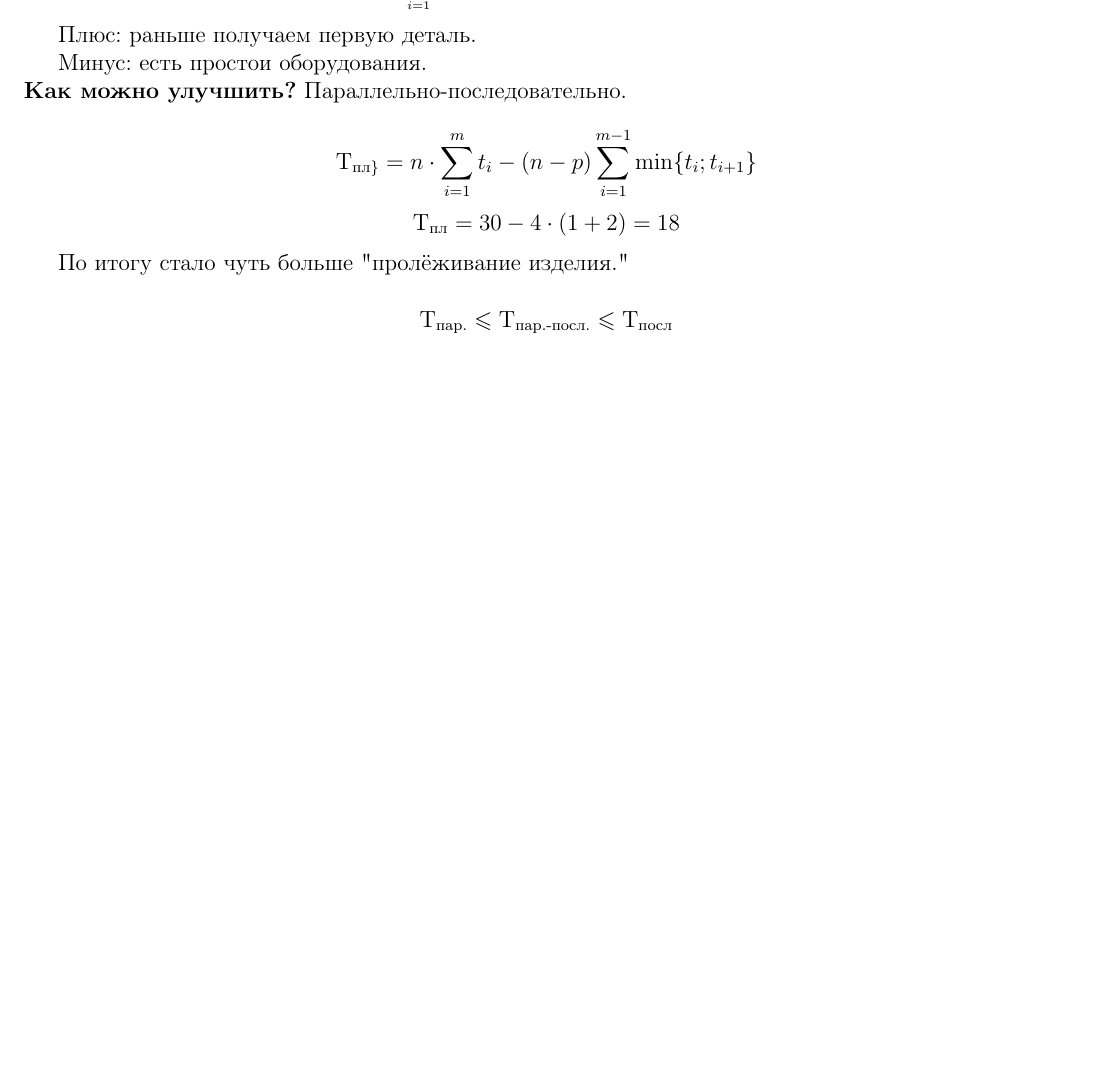
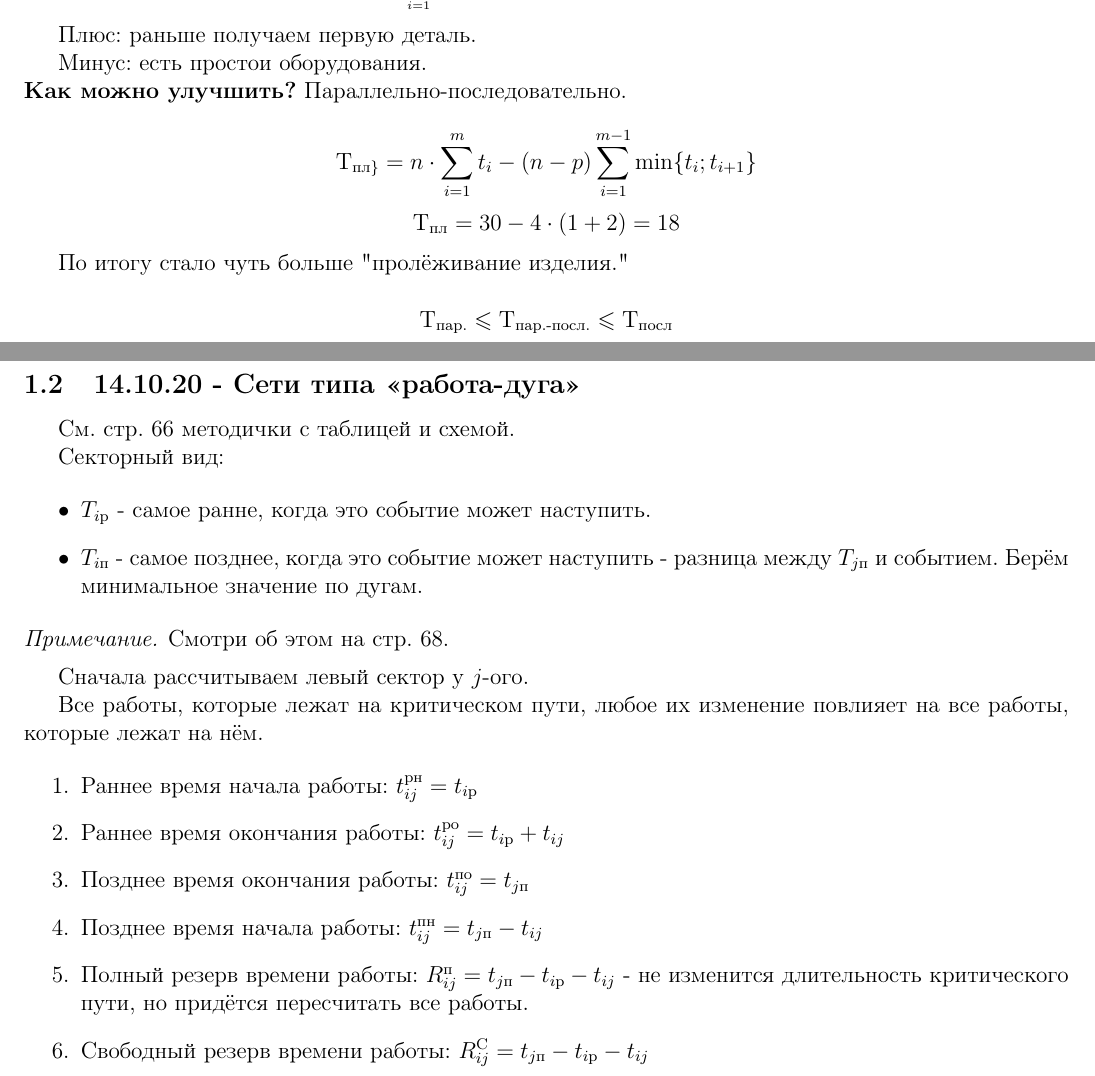
Before and after one commit to po4yka/university-notes, a LaTeX document (3 course/ОУПР/ОУПР_практика.tex): part of page 2 of 3 before the commit and two parts of pages 2 and 3 of 4 after it, the two joined at a grey line, cut so that both start at the same text, the shorter picture padded with empty space. The pictures show the PDF file 3 course/ОУПР/ОУПР_практика.pdf that the author committed with the source.

Commit message:
14.10.20 - ОУПР (практика)

```diff
--- a/3 course/ОУПР/ОУПР_практика.tex
+++ b/3 course/ОУПР/ОУПР_практика.tex
@@ -87,7 +87,33 @@ $p = 1$ - передаточая партия - количество детал
 \text{Т}_{\text{пар.}} \le \text{Т}_{\text{пар.-посл.}} \le \text{Т}_{\text{посл}}
 \]
 
+\subsection{14.10.20 - Сети типа «работа-дуга»}
 
+См. стр. 66 методички с таблицей и схемой.
+
+Секторный вид:
+
+\begin{itemize}
+	\item $T_{i\text{р}}$ - самое ранне, когда это событие может наступить.
+	\item $T_{i\text{п}}$ - самое позднее, когда это событие может наступить - разница между $T_{j\text{п}}$ и событием. Берём минимальное значение по дугам.
+\end{itemize}
+
+\begin{remark}
+	Смотри об этом на стр. 68.
+\end{remark}
+
+Сначала рассчитываем левый сектор у $j$-ого.
+
+Все работы, которые лежат на критическом пути, любое их изменение повлияет на все работы, которые лежат на нём.
+
+\begin{enumerate}
+	\item Раннее время начала работы: $t_{ij}^{\text{рн}} = t_{i\text{р}}$
+	\item Раннее время окончания работы: $t_{ij}^{\text{ро}} = t_{i\text{р}} + t_{ij}$
+	\item Позднее время окончания работы: $t_{ij}^{\text{по}} = t_{j\text{п}}$
+	\item Позднее время начала работы: $t_{ij}^{\text{пн}} = t_{j\text{п}} - t_{ij}$
+	\item Полный резерв времени работы: $R_{ij}^{\text{п}} = t_{j\text{п}} - t_{i\text{р}} - t_{ij}$ - не изменится длительность критического пути, но придётся пересчитать все работы.
+	\item Свободный резерв времени работы: $R_{ij}^{\text{С}} = t_{j\text{п}} - t_{i\text{р}} - t_{ij}$
+\end{enumerate}
 
 \newpage
 
```
Also changed, not shown: 3 course/ОУПР/ОУПР_практика.pdf.
